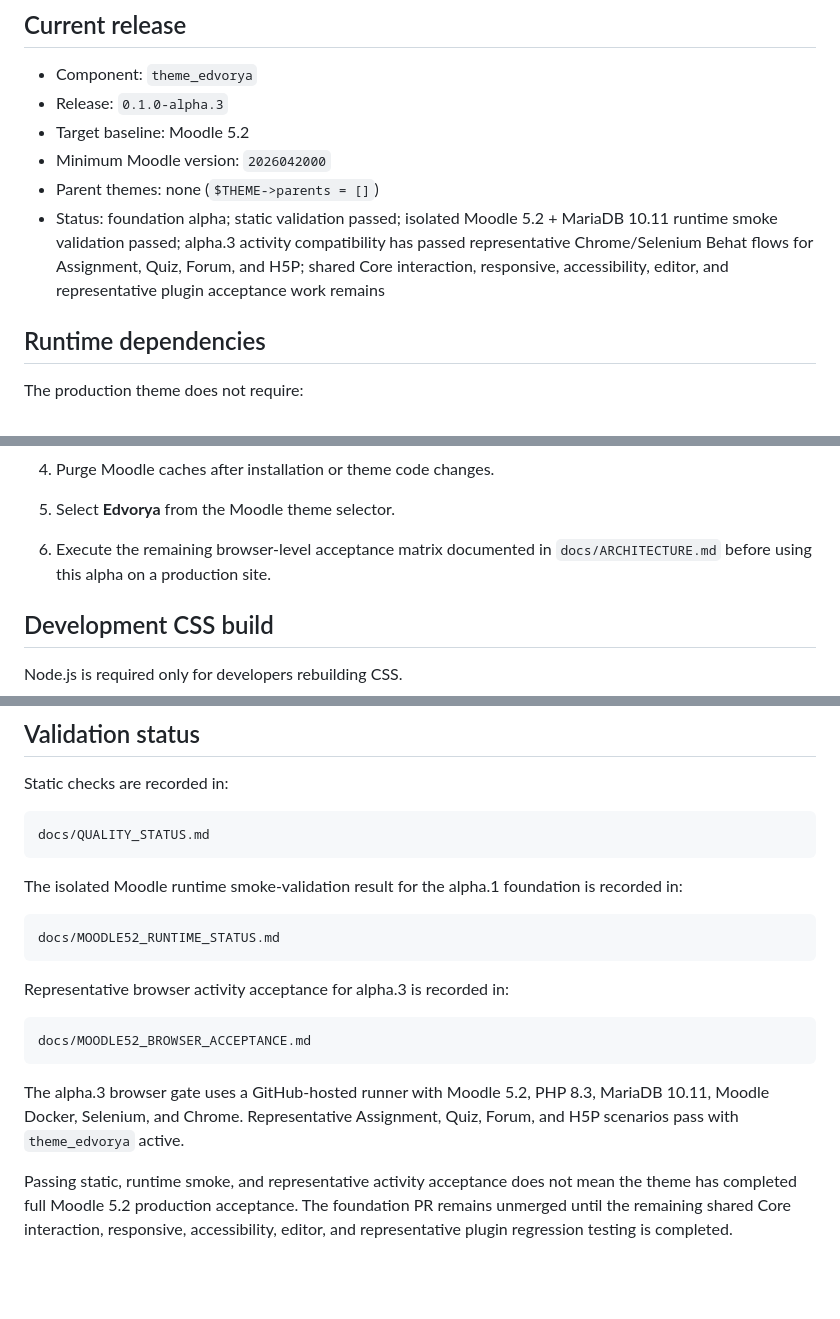
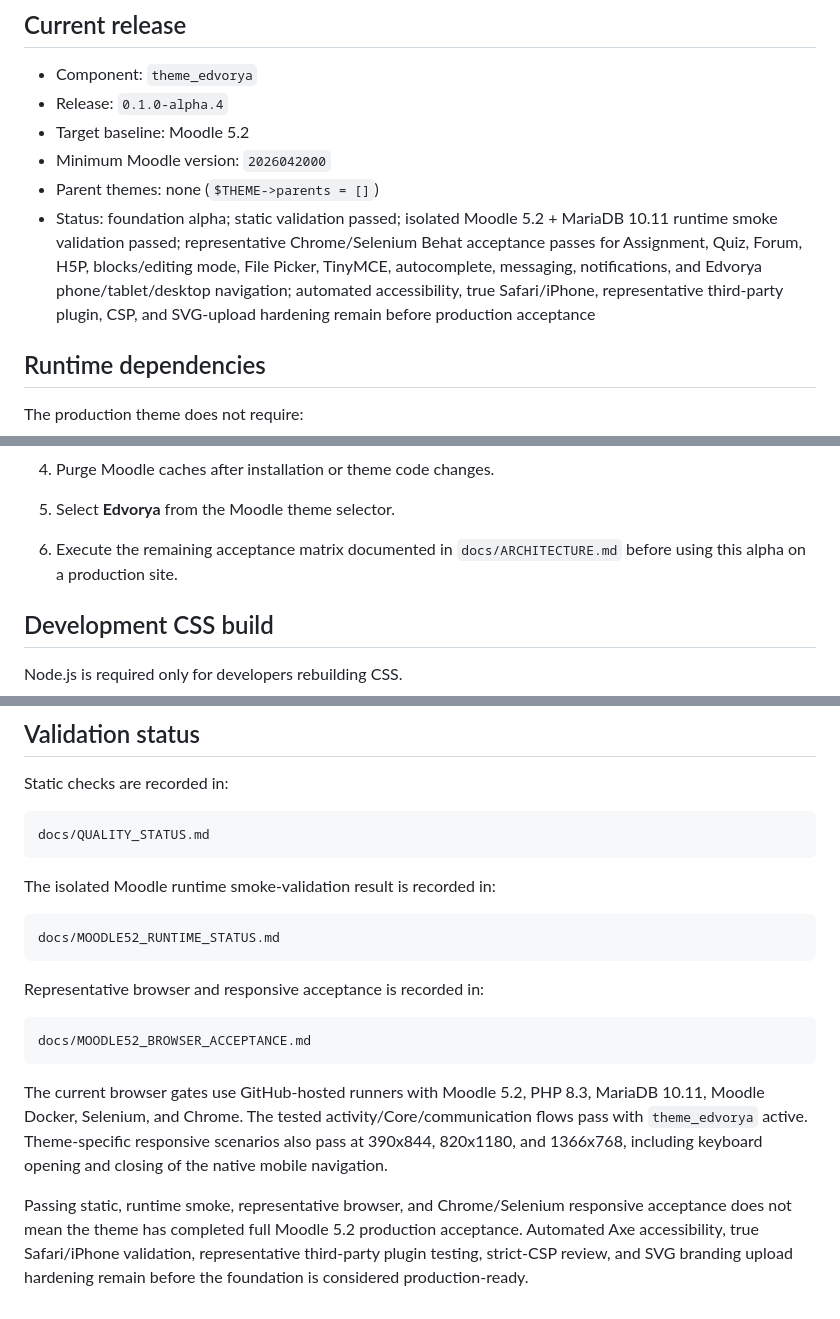
Before and after one commit to JoseMorenoSalgado/Edvorya-Theme, a Markdown page: README.md, 3 parts joined by grey strips. Rendered like a GitHub page; blank space fills up the shorter version.

Commit message:
docs: update alpha.4 responsive acceptance status

````diff
--- a/README.md
+++ b/README.md
@@ -5,11 +5,11 @@
 ## Current release
 
 - Component: `theme_edvorya`
-- Release: `0.1.0-alpha.3`
+- Release: `0.1.0-alpha.4`
 - Target baseline: Moodle 5.2
 - Minimum Moodle version: `2026042000`
 - Parent themes: none (`$THEME->parents = []`)
-- Status: foundation alpha; static validation passed; isolated Moodle 5.2 + MariaDB 10.11 runtime smoke validation passed; alpha.3 activity compatibility has passed representative Chrome/Selenium Behat flows for Assignment, Quiz, Forum, and H5P; shared Core interaction, responsive, accessibility, editor, and representative plugin acceptance work remains
+- Status: foundation alpha; static validation passed; isolated Moodle 5.2 + MariaDB 10.11 runtime smoke validation passed; representative Chrome/Selenium Behat acceptance passes for Assignment, Quiz, Forum, H5P, blocks/editing mode, File Picker, TinyMCE, autocomplete, messaging, notifications, and Edvorya phone/tablet/desktop navigation; automated accessibility, true Safari/iPhone, representative third-party plugin, CSP, and SVG-upload hardening remain before production acceptance
 
 ## Runtime dependencies
 
@@ -47,7 +47,7 @@ The production CSS is committed at `style/edvorya.css`.
 
 5. Select **Edvorya** from the Moodle theme selector.
 
-6. Execute the remaining browser-level acceptance matrix documented in `docs/ARCHITECTURE.md` before using this alpha on a production site.
+6. Execute the remaining acceptance matrix documented in `docs/ARCHITECTURE.md` before using this alpha on a production site.
 
 ## Development CSS build
 
@@ -98,18 +98,18 @@ Static checks are recorded in:
 docs/QUALITY_STATUS.md
 ```
 
-The isolated Moodle runtime smoke-validation result for the alpha.1 foundation is recorded in:
+The isolated Moodle runtime smoke-validation result is recorded in:
 
 ```text
 docs/MOODLE52_RUNTIME_STATUS.md
 ```
 
-Representative browser activity acceptance for alpha.3 is recorded in:
+Representative browser and responsive acceptance is recorded in:
 
 ```text
 docs/MOODLE52_BROWSER_ACCEPTANCE.md
 ```
 
-The alpha.3 browser gate uses a GitHub-hosted runner with Moodle 5.2, PHP 8.3, MariaDB 10.11, Moodle Docker, Selenium, and Chrome. Representative Assignment, Quiz, Forum, and H5P scenarios pass with `theme_edvorya` active.
+The current browser gates use GitHub-hosted runners with Moodle 5.2, PHP 8.3, MariaDB 10.11, Moodle Docker, Selenium, and Chrome. The tested activity/Core/communication flows pass with `theme_edvorya` active. Theme-specific responsive scenarios also pass at 390x844, 820x1180, and 1366x768, including keyboard opening and closing of the native mobile navigation.
 
-Passing static, runtime smoke, and representative activity acceptance does not mean the theme has completed full Moodle 5.2 production acceptance. The foundation PR remains unmerged until the remaining shared Core interaction, responsive, accessibility, editor, and representative plugin regression testing is completed.
+Passing static, runtime smoke, representative browser, and Chrome/Selenium responsive acceptance does not mean the theme has completed full Moodle 5.2 production acceptance. Automated Axe accessibility, true Safari/iPhone validation, representative third-party plugin testing, strict-CSP review, and SVG branding upload hardening remain before the foundation is considered production-ready.
````
